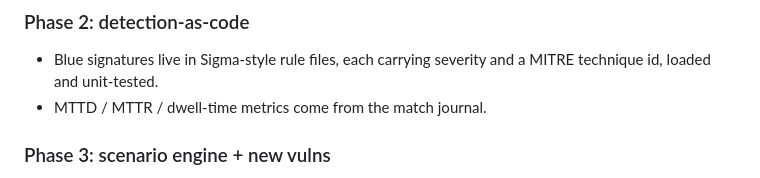
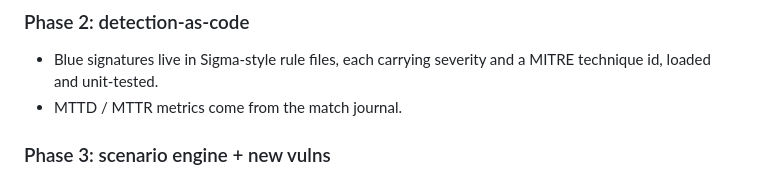
Before and after one commit to JFrusher/WarRoom, a Markdown page: docs/ROADMAP.md, the part around the change. Drawn GitHub-style.

Commit message:
docs: drop dwell-time from the shipped-metrics line
The present-tense rewrite claimed dwell-time metrics come from the journal,
but the referee only exposes mttd_seconds and mttr_seconds. State what ships.

Co-Authored-By: Claude Opus 4.8 <noreply@anthropic.com>
Claude-Session: https://claude.ai/code/session_019zLe81Lude2UAb9naSLPT8

```diff
--- a/docs/ROADMAP.md
+++ b/docs/ROADMAP.md
@@ -43,7 +43,7 @@ suite green.
 ### Phase 2: detection-as-code
 - Blue signatures live in Sigma-style rule files, each carrying severity and a
   MITRE technique id, loaded and unit-tested.
-- MTTD / MTTR / dwell-time metrics come from the match journal.
+- MTTD / MTTR metrics come from the match journal.
 
 ### Phase 3: scenario engine + new vulns
 - `scenarios/*.yaml` select enabled vulns, difficulty, and seeded data.
```
